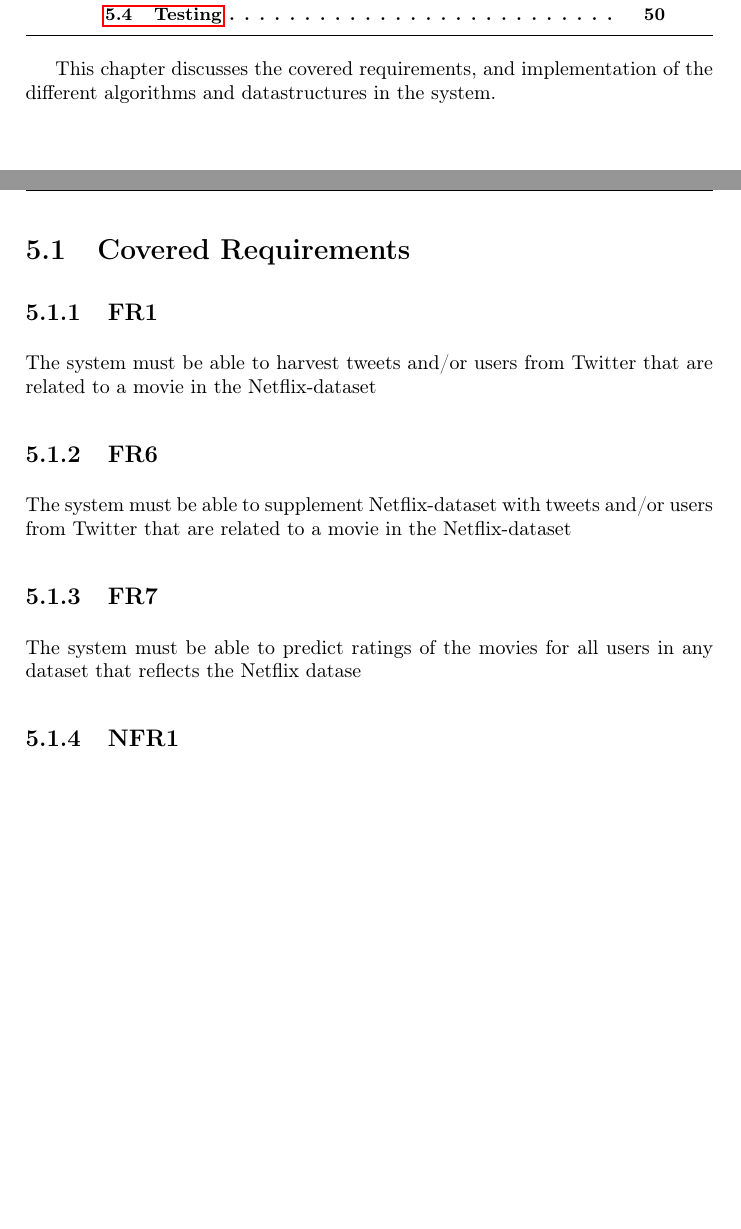
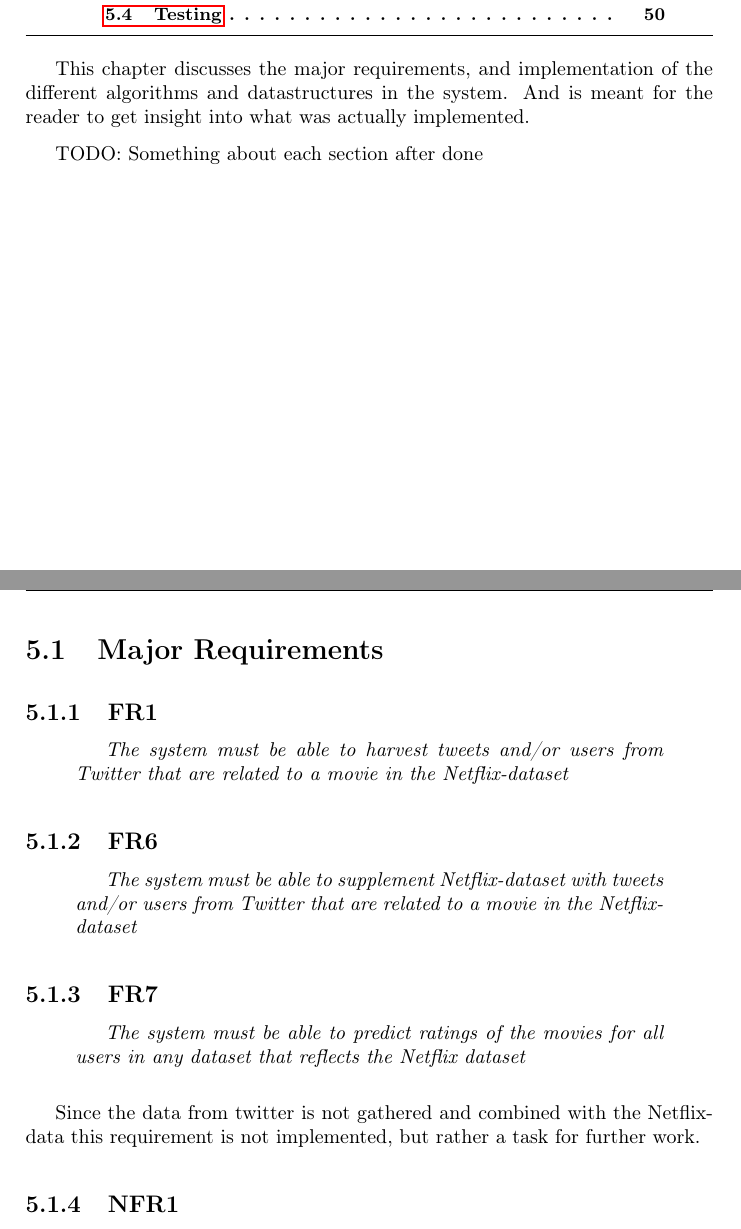
Before and after one commit to mcmhav/twilm-report, a LaTeX thesis (src/report.tex, which reads src/chapter/05-implementation.tex): two parts of pages 57 and 58 of 74, joined at a grey line, cut so that both start at the same text, the shorter picture padded with empty space. Compiled offline with pdfLaTeX.

Commit message:
impl struc major reqs

```diff
--- a/src/chapter/05-implementation.tex
+++ b/src/chapter/05-implementation.tex
@@ -4,14 +4,25 @@
 
 \minitoc
 
-This chapter discusses the covered requirements, and implementation of the different algorithms and datastructures in the system.
+This chapter discusses the major requirements, and implementation of the different algorithms and datastructures in the system. And is meant for the reader to get insight into what was actually implemented.
 
+TODO: Something about each section after done
 \clearpage
 
-\section{Covered Requirements}
+\section{Major Requirements}\label{impl:Major Requirements}
 \subsection{FR1}
-The system must be able to harvest tweets and/or users from Twitter that are related to a movie in the Netflix-dataset %not to edit, unless edit for all
+\begin{quotation}
+\em The system must be able to harvest tweets and/or users from Twitter that are related to a movie in the Netflix-dataset %not to edit, unless edit for all
+\end{quotation}
+
 \subsection{FR6}
-The system must be able to supplement Netflix-dataset with tweets and/or users from Twitter that are related to a movie in the Netflix-dataset %not to edit, unless edit for all
+\begin{quotation}
+\em The system must be able to supplement Netflix-dataset with tweets and/or users from Twitter that are related to a movie in the Netflix-dataset %not to edit, unless edit for all
+\end{quotation}
+
 \subsection{FR7}
-The system must be able to predict ratings of the movies for all users in any dataset that reflects the Netflix datase %not to edit, unless edit for all
+\begin{quotation}
+\em The system must be able to predict ratings of the movies for all users in any dataset that reflects the Netflix dataset %not to edit, unless edit for all
+\end{quotation}
+
+Since the data from twitter is not gathered and combined with the Netflix-data this requirement is not implemented, but rather a task for further work.
--- a/src/report.tex
+++ b/src/report.tex
@@ -27,7 +27,7 @@
 \usepackage{blindtext}
 \usepackage{enumerate}
 \usepackage{enumitem}
-
+\usepackage{tikz}
 
 % Listings - for listing code snippets
 \usepackage{listings}
```
Also changed, not shown: src/chapter/05-implementation.tex (12 more changed lines).
